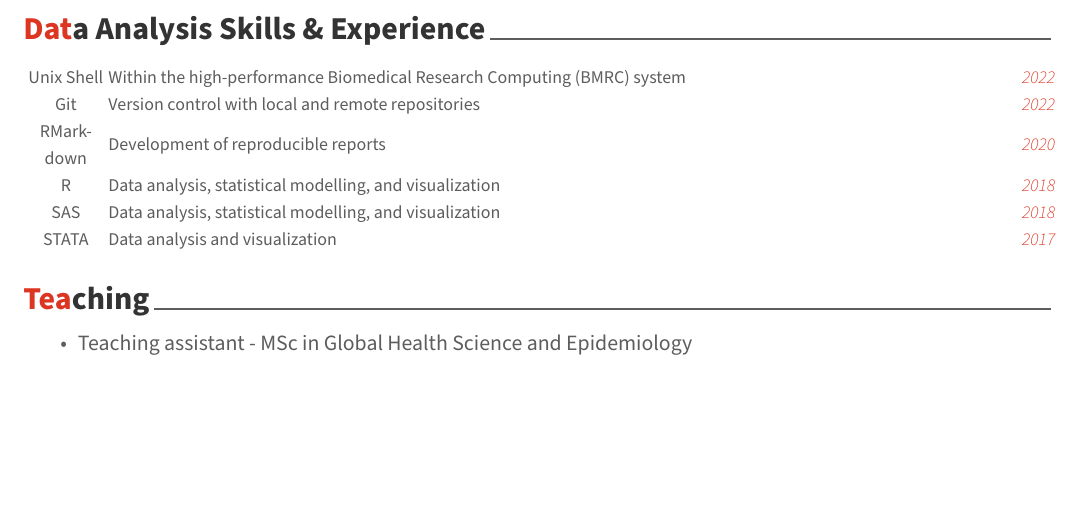
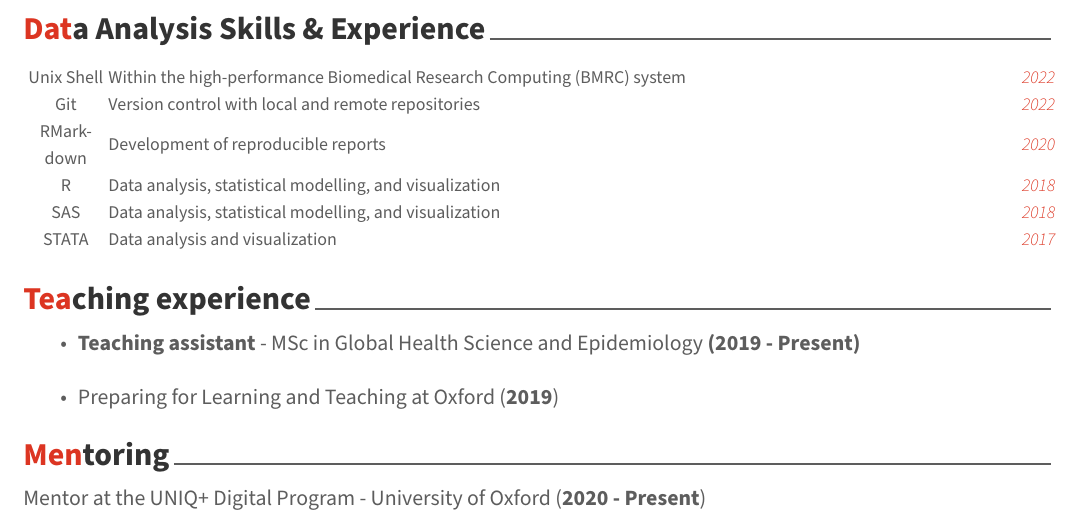
Before and after one commit to diegojehu/c_vitae, an R Markdown document (CV/CV_DAR.Rmd): part of page 2 of 2, cut so that both start at the same text, the shorter picture padded with empty space. The pictures show the output file CV/CV_DAR.pdf that the author committed with the source.

Commit message:
Finish first version of CV

````diff
--- a/CV/CV_DAR.Rmd
+++ b/CV/CV_DAR.Rmd
@@ -101,9 +101,12 @@ tribble(
  )
 ```
 
-# Teaching
+# Teaching experience
+* **Teaching assistant** - MSc in Global Health Science and Epidemiology **(2019 - Present)**
+* Preparing for Learning and Teaching at Oxford (**2019**)
 
-* Teaching assistant - MSc in Global Health Science and Epidemiology
+# Mentoring
+Mentor at the UNIQ+ Digital Program - University of Oxford  (**2020 - Present**)
 ```{r}
 #tribble(
 #  ~Year, ~Title, ~Desc,
````
Also changed, not shown: CV/CV_DAR.pdf.
